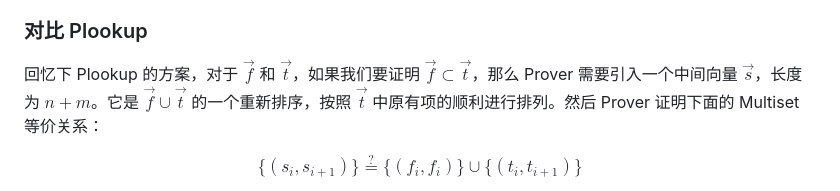
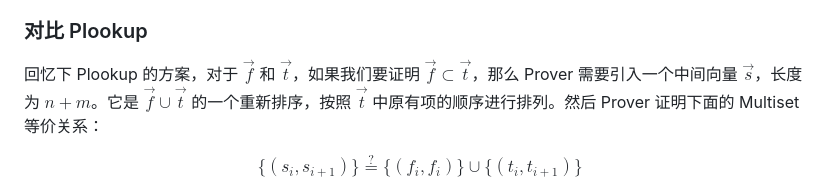
Before and after one commit to sec-bit/learning-zkp, a Markdown page: lookup-arguments/lasso-zh/lasso-1.md, the part around the change. GitHub-like rendering.

Commit message:
Update lasso-1.md
typo

```diff
--- a/lookup-arguments/lasso-zh/lasso-1.md
+++ b/lookup-arguments/lasso-zh/lasso-1.md
@@ -393,7 +393,7 @@ $$
 
 ### 对比 Plookup
 
-回忆下 Plookup 的方案，对于 $\vec{f}$ 和 $\vec{t}$，如果我们要证明 $\vec{f}\subset \vec{t}$，那么 Prover 需要引入一个中间向量 $\vec{s}$，长度为 $n+m$。它是 $\vec{f}\cup\vec{t}$ 的一个重新排序，按照 $\vec{t}$ 中原有项的顺利进行排列。然后 Prover 证明下面的 Multiset 等价关系：
+回忆下 Plookup 的方案，对于 $\vec{f}$ 和 $\vec{t}$，如果我们要证明 $\vec{f}\subset \vec{t}$，那么 Prover 需要引入一个中间向量 $\vec{s}$，长度为 $n+m$。它是 $\vec{f}\cup\vec{t}$ 的一个重新排序，按照 $\vec{t}$ 中原有项的顺序进行排列。然后 Prover 证明下面的 Multiset 等价关系：
 
 $$
 \{(s_i, s_{i+1})\}\overset{?}{=}\{(f_i, f_i)\}\cup\{(t_i, t_{i+1})\}
```
